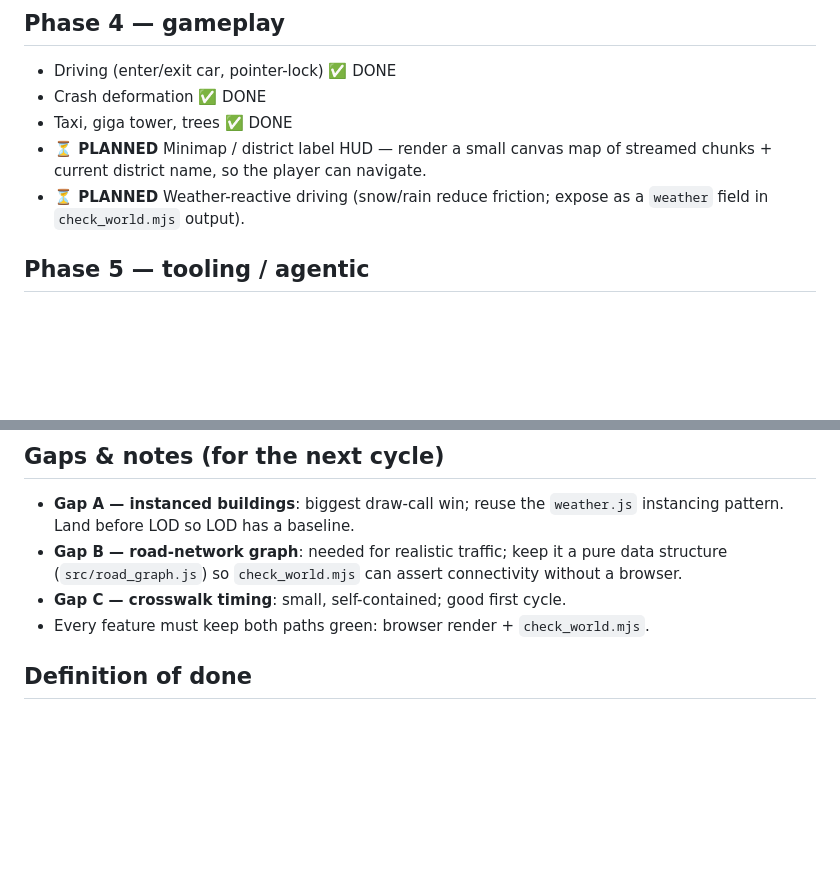
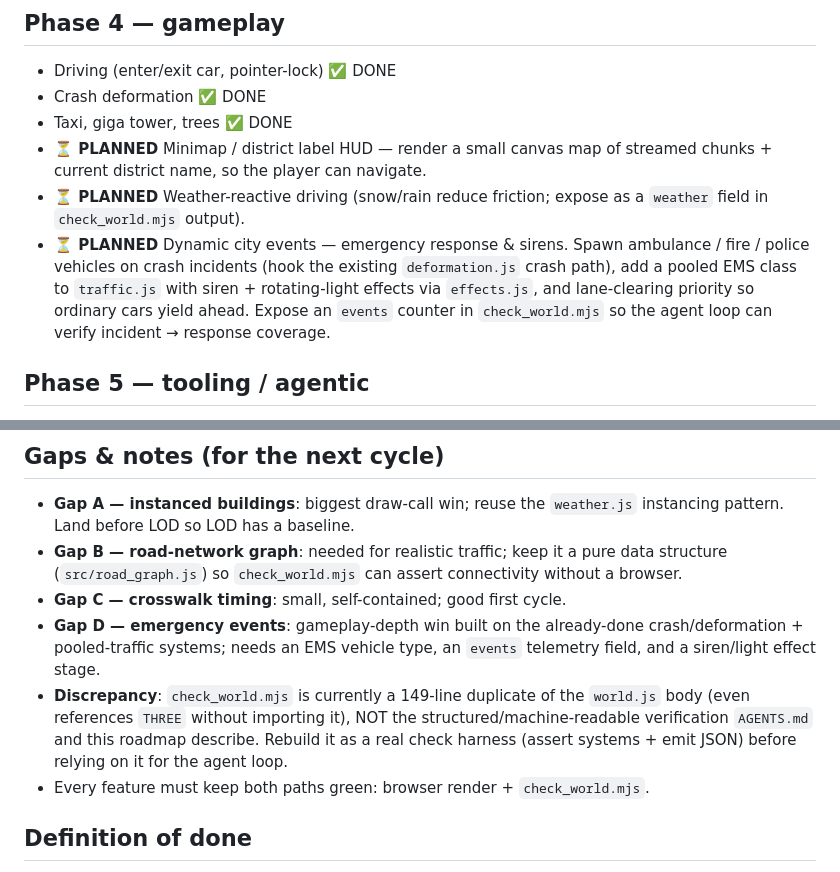
Before and after one commit to donutloop/donutloop.github.io, a Markdown page: roadmap.md, 2 parts joined by grey strips. Rendered like a GitHub page; blank space fills up the shorter version.

Commit message:
feat(roadmap): add emergency-response events item (Gap D) + check_world.mjs discrepancy note

```diff
--- a/roadmap.md
+++ b/roadmap.md
@@ -86,6 +86,12 @@ Modern Three.js city sims don't draw every building as its own mesh. The ADRs
   streamed chunks + current district name, so the player can navigate.
 - **⏳ PLANNED** Weather-reactive driving (snow/rain reduce friction; expose as
   a `weather` field in `check_world.mjs` output).
+- **⏳ PLANNED** Dynamic city events — emergency response & sirens. Spawn
+  ambulance / fire / police vehicles on crash incidents (hook the existing
+  `deformation.js` crash path), add a pooled EMS class to `traffic.js` with
+  siren + rotating-light effects via `effects.js`, and lane-clearing priority
+  so ordinary cars yield ahead. Expose an `events` counter in `check_world.mjs`
+  so the agent loop can verify incident → response coverage.
 
 ## Phase 5 — tooling / agentic
 
@@ -103,6 +109,14 @@ Modern Three.js city sims don't draw every building as its own mesh. The ADRs
   data structure (`src/road_graph.js`) so `check_world.mjs` can assert
   connectivity without a browser.
 - **Gap C — crosswalk timing**: small, self-contained; good first cycle.
+- **Gap D — emergency events**: gameplay-depth win built on the already-done
+  crash/deformation + pooled-traffic systems; needs an EMS vehicle type, an
+  `events` telemetry field, and a siren/light effect stage.
+- **Discrepancy**: `check_world.mjs` is currently a 149-line duplicate of the
+  `world.js` body (even references `THREE` without importing it), NOT the
+  structured/machine-readable verification `AGENTS.md` and this roadmap describe.
+  Rebuild it as a real check harness (assert systems + emit JSON) before relying
+  on it for the agent loop.
 - Every feature must keep both paths green: browser render + `check_world.mjs`.
 
 ## Definition of done
```
